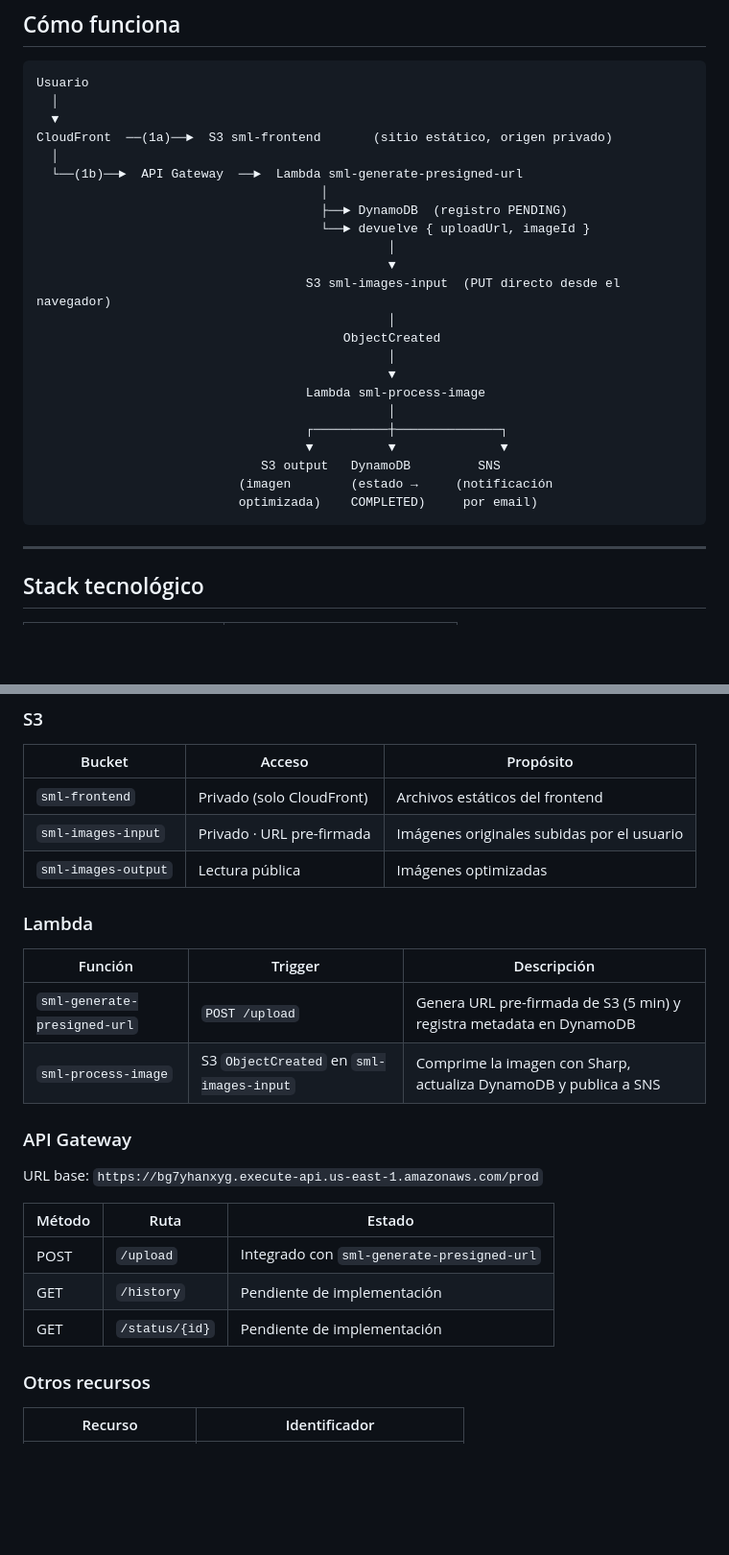
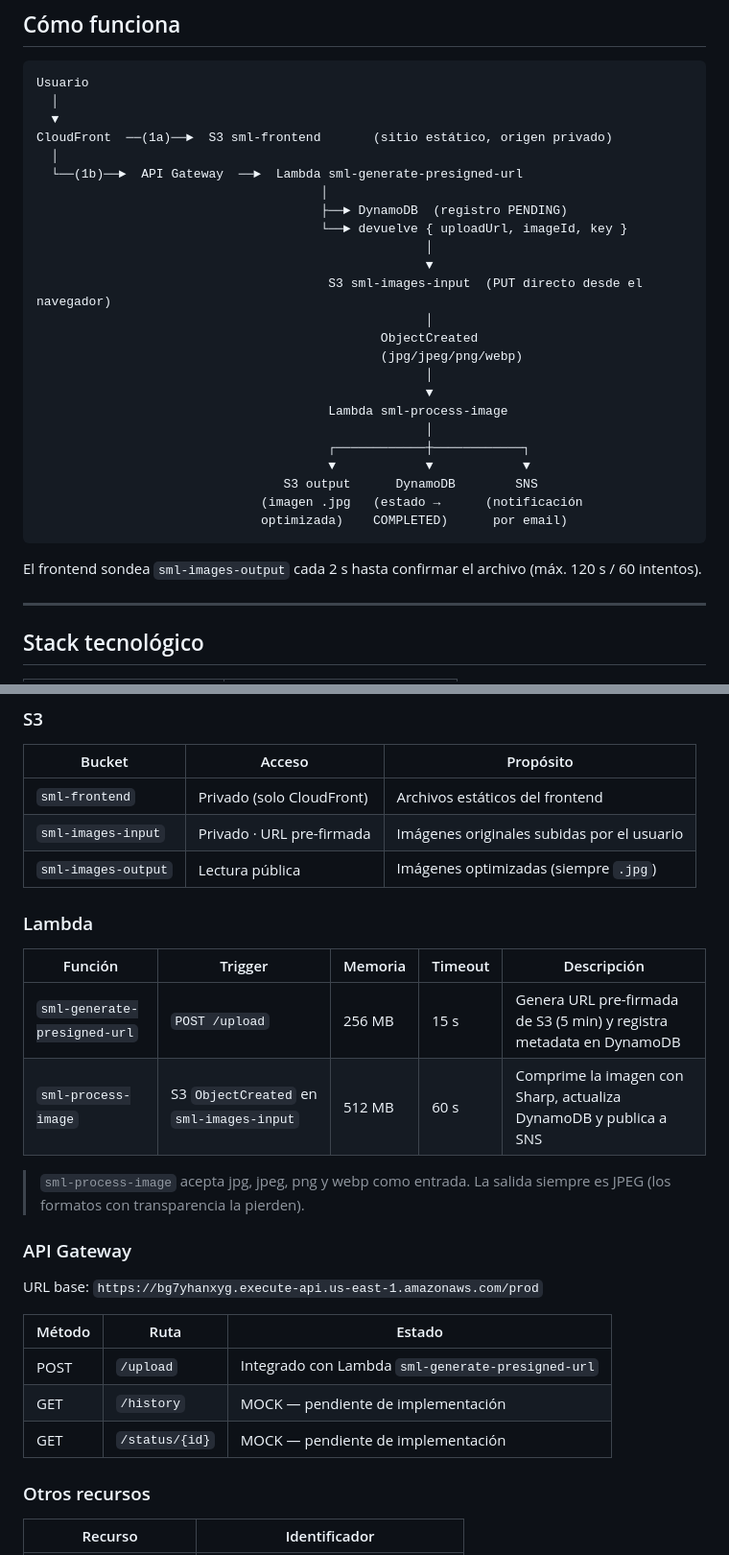
Before and after one commit to omramirezg/sml-image-platform, a Markdown page: README.md, 2 parts joined by grey strips. Shown at 96% size. GitHub-like rendering; blank space fills up the shorter version.

````diff
--- a/README.md
+++ b/README.md
@@ -15,22 +15,25 @@ CloudFront  ──(1a)──►  S3 sml-frontend       (sitio estático, origen
   └──(1b)──►  API Gateway  ──►  Lambda sml-generate-presigned-url
                                       │
                                       ├──► DynamoDB  (registro PENDING)
-                                      └──► devuelve { uploadUrl, imageId }
-                                               │
-                                               ▼
-                                    S3 sml-images-input  (PUT directo desde el navegador)
-                                               │
-                                         ObjectCreated
-                                               │
-                                               ▼
-                                    Lambda sml-process-image
-                                               │
-                                    ┌──────────┼──────────────┐
-                                    ▼          ▼              ▼
-                              S3 output   DynamoDB         SNS
-                           (imagen        (estado →     (notificación
-                           optimizada)    COMPLETED)     por email)
+                                      └──► devuelve { uploadUrl, imageId, key }
+                                                    │
+                                                    ▼
+                                       S3 sml-images-input  (PUT directo desde el navegador)
+                                                    │
+                                              ObjectCreated
+                                              (jpg/jpeg/png/webp)
+                                                    │
+                                                    ▼
+                                       Lambda sml-process-image
+                                                    │
+                                       ┌────────────┼────────────┐
+                                       ▼            ▼            ▼
+                                 S3 output      DynamoDB        SNS
+                              (imagen .jpg   (estado →      (notificación
+                              optimizada)    COMPLETED)      por email)
 ```
+
+El frontend sondea `sml-images-output` cada 2 s hasta confirmar el archivo (máx. 120 s / 60 intentos).
 
 ---
 
@@ -61,14 +64,16 @@ CloudFront  ──(1a)──►  S3 sml-frontend       (sitio estático, origen
 |---|---|---|
 | `sml-frontend` | Privado (solo CloudFront) | Archivos estáticos del frontend |
 | `sml-images-input` | Privado · URL pre-firmada | Imágenes originales subidas por el usuario |
-| `sml-images-output` | Lectura pública | Imágenes optimizadas |
+| `sml-images-output` | Lectura pública | Imágenes optimizadas (siempre `.jpg`) |
 
 ### Lambda
 
-| Función | Trigger | Descripción |
-|---|---|---|
-| `sml-generate-presigned-url` | `POST /upload` | Genera URL pre-firmada de S3 (5 min) y registra metadata en DynamoDB |
-| `sml-process-image` | S3 `ObjectCreated` en `sml-images-input` | Comprime la imagen con Sharp, actualiza DynamoDB y publica a SNS |
+| Función | Trigger | Memoria | Timeout | Descripción |
+|---|---|---|---|---|
+| `sml-generate-presigned-url` | `POST /upload` | 256 MB | 15 s | Genera URL pre-firmada de S3 (5 min) y registra metadata en DynamoDB |
+| `sml-process-image` | S3 `ObjectCreated` en `sml-images-input` | 512 MB | 60 s | Comprime la imagen con Sharp, actualiza DynamoDB y publica a SNS |
+
+> `sml-process-image` acepta jpg, jpeg, png y webp como entrada. La salida siempre es JPEG (los formatos con transparencia la pierden).
 
 ### API Gateway
 
@@ -76,9 +81,9 @@ URL base: `https://bg7yhanxyg.execute-api.us-east-1.amazonaws.com/prod`
 
 | Método | Ruta | Estado |
 |---|---|---|
-| POST | `/upload` | Integrado con `sml-generate-presigned-url` |
-| GET | `/history` | Pendiente de implementación |
-| GET | `/status/{id}` | Pendiente de implementación |
+| POST | `/upload` | Integrado con Lambda `sml-generate-presigned-url` |
+| GET | `/history` | MOCK — pendiente de implementación |
+| GET | `/status/{id}` | MOCK — pendiente de implementación |
 
 ### Otros recursos
 
````
Also changed, not shown: other parts of README.md (+21 -10 lines), backend/infra/setup.md (+31 -33 lines).
